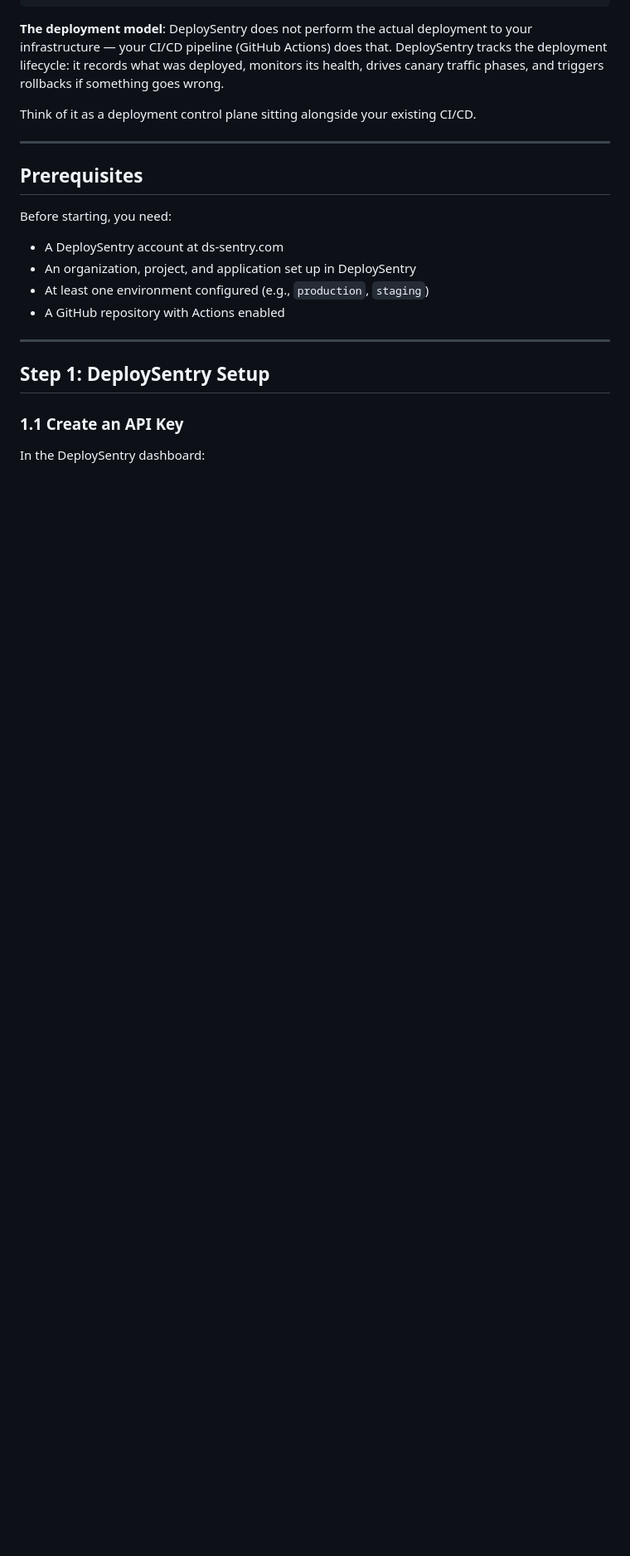
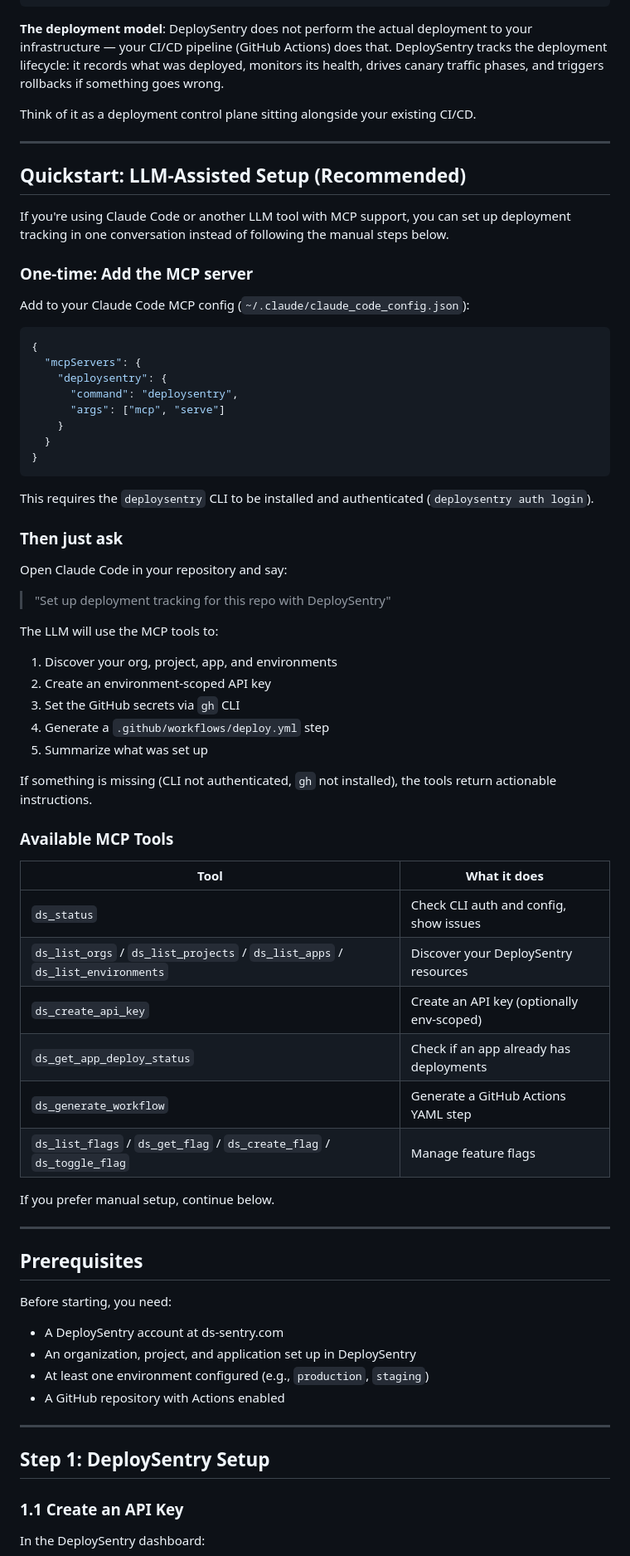
Before and after one commit to shadsorg/DeploySentry, a Markdown page: docs/Deploy_Integration_Guide.md, the part around the change. Shown at 83% size. Drawn GitHub-style; blank space fills up the shorter version.

````diff
--- a/docs/Deploy_Integration_Guide.md
+++ b/docs/Deploy_Integration_Guide.md
@@ -44,6 +44,57 @@ This guide covers how to connect a GitHub repository to DeploySentry so that dep
 **The deployment model**: DeploySentry does not perform the actual deployment to your infrastructure — your CI/CD pipeline (GitHub Actions) does that. DeploySentry tracks the deployment lifecycle: it records what was deployed, monitors its health, drives canary traffic phases, and triggers rollbacks if something goes wrong.
 
 Think of it as a deployment control plane sitting alongside your existing CI/CD.
+
+---
+
+## Quickstart: LLM-Assisted Setup (Recommended)
+
+If you're using Claude Code or another LLM tool with MCP support, you can set up deployment tracking in one conversation instead of following the manual steps below.
+
+### One-time: Add the MCP server
+
+Add to your Claude Code MCP config (`~/.claude/claude_code_config.json`):
+
+```json
+{
+  "mcpServers": {
+    "deploysentry": {
+      "command": "deploysentry",
+      "args": ["mcp", "serve"]
+    }
+  }
+}
+```
+
+This requires the `deploysentry` CLI to be installed and authenticated (`deploysentry auth login`).
+
+### Then just ask
+
+Open Claude Code in your repository and say:
+
+> "Set up deployment tracking for this repo with DeploySentry"
+
+The LLM will use the MCP tools to:
+1. Discover your org, project, app, and environments
+2. Create an environment-scoped API key
+3. Set the GitHub secrets via `gh` CLI
+4. Generate a `.github/workflows/deploy.yml` step
+5. Summarize what was set up
+
+If something is missing (CLI not authenticated, `gh` not installed), the tools return actionable instructions.
+
+### Available MCP Tools
+
+| Tool | What it does |
+|------|-------------|
+| `ds_status` | Check CLI auth and config, show issues |
+| `ds_list_orgs` / `ds_list_projects` / `ds_list_apps` / `ds_list_environments` | Discover your DeploySentry resources |
+| `ds_create_api_key` | Create an API key (optionally env-scoped) |
+| `ds_get_app_deploy_status` | Check if an app already has deployments |
+| `ds_generate_workflow` | Generate a GitHub Actions YAML step |
+| `ds_list_flags` / `ds_get_flag` / `ds_create_flag` / `ds_toggle_flag` | Manage feature flags |
+
+If you prefer manual setup, continue below.
 
 ---
 
````
Also changed, not shown: docs/Bootstrap_My_App.md (+22 -0 lines), docs/Getting_Started.md (+7 -3 lines).
